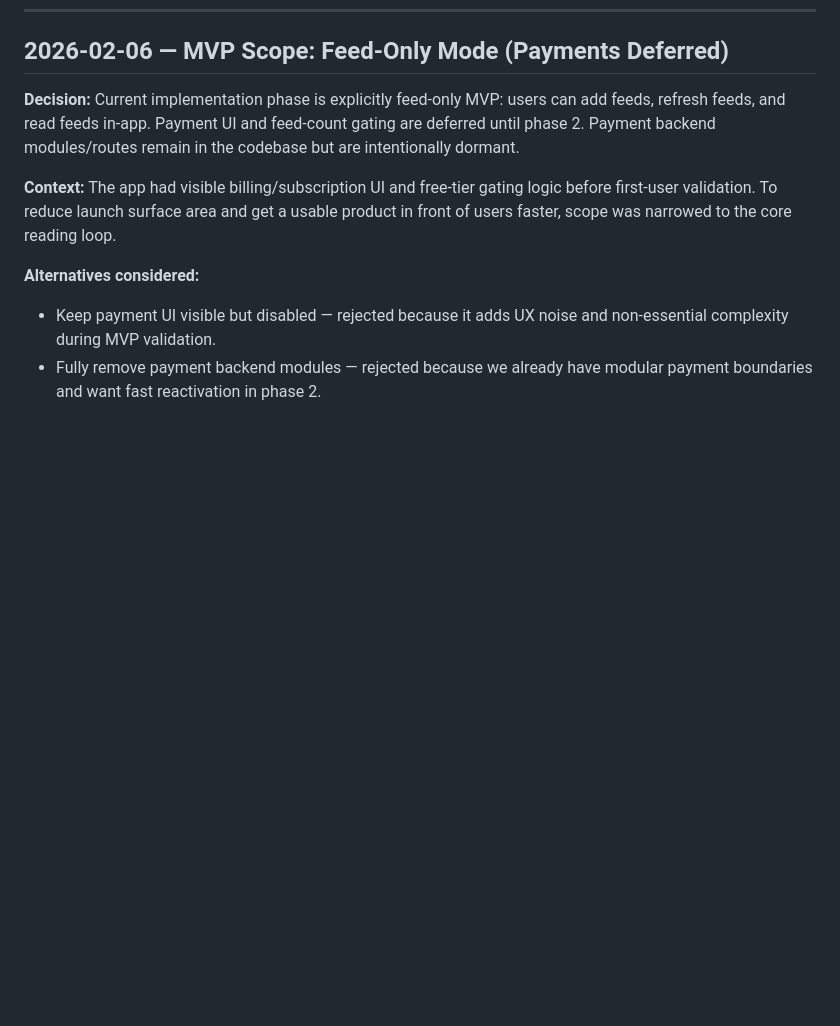
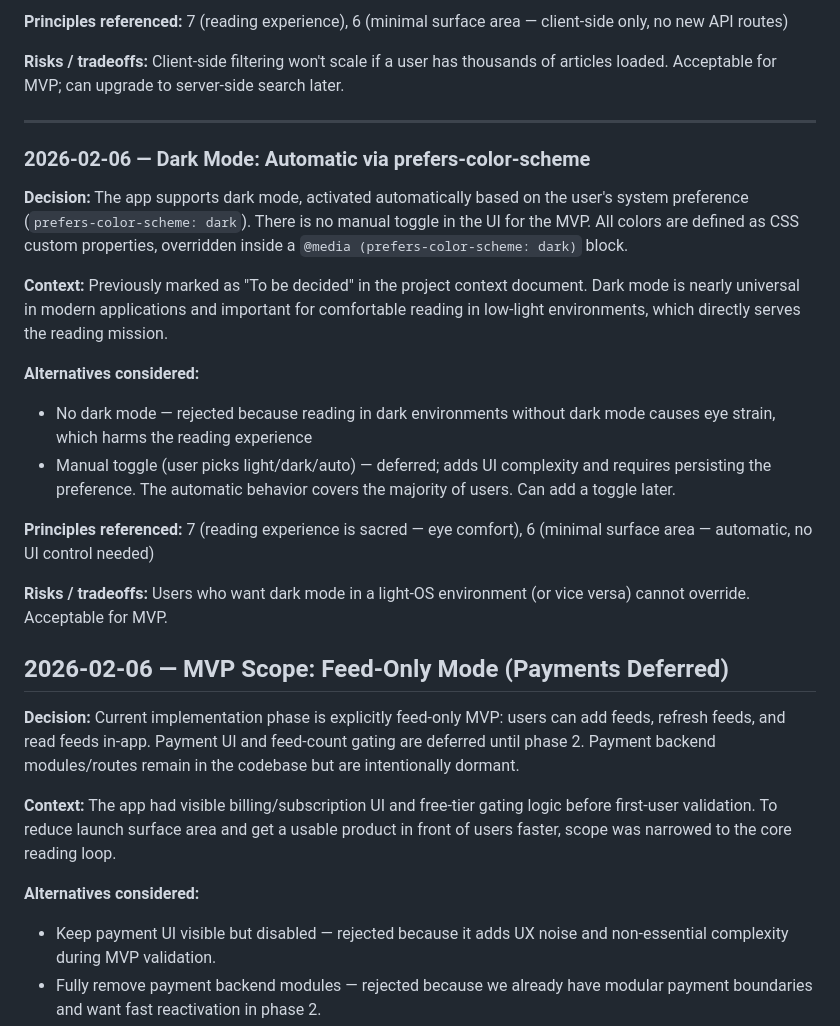
Before and after one commit to rohitkumarcodes/feedmyowl, a Markdown page: DECISION_LOG.md, the part around one of its changes. Drawn GitHub-style; blank space fills up the shorter version.

Commit message:
docs: capture UI decisions and authoring instructions

```diff
--- a/DECISION_LOG.md
+++ b/DECISION_LOG.md
@@ -8,3 +51,22 @@
+**Principles referenced:** 7 (reading experience), 6 (minimal surface area — client-side only, no new API routes)
+
+**Risks / tradeoffs:** Client-side filtering won't scale if a user has thousands of articles loaded. Acceptable for MVP; can upgrade to server-side search later.
+
+---
+
+### 2026-02-06 — Dark Mode: Automatic via prefers-color-scheme
+
+**Decision:** The app supports dark mode, activated automatically based on the user's system preference (`prefers-color-scheme: dark`). There is no manual toggle in the UI for the MVP. All colors are defined as CSS custom properties, overridden inside a `@media (prefers-color-scheme: dark)` block.
+
+**Context:** Previously marked as "To be decided" in the project context document. Dark mode is nearly universal in modern applications and important for comfortable reading in low-light environments, which directly serves the reading mission.
+
+**Alternatives considered:**
+- No dark mode — rejected because reading in dark environments without dark mode causes eye strain, which harms the reading experience
+- Manual toggle (user picks light/dark/auto) — deferred; adds UI complexity and requires persisting the preference. The automatic behavior covers the majority of users. Can add a toggle later.
+
+**Principles referenced:** 7 (reading experience is sacred — eye comfort), 6 (minimal surface area — automatic, no UI control needed)
+
+**Risks / tradeoffs:** Users who want dark mode in a light-OS environment (or vice versa) cannot override. Acceptable for MVP.
 
 ## 2026-02-06 — MVP Scope: Feed-Only Mode (Payments Deferred)
 
```
Also changed, not shown: other parts of DECISION_LOG.md (+43 -0 lines), CLAUDE.md (added, +341 -0 lines), FEEDMYOWL_PROJECT_CONTEXT.md (+5 -4 lines).
